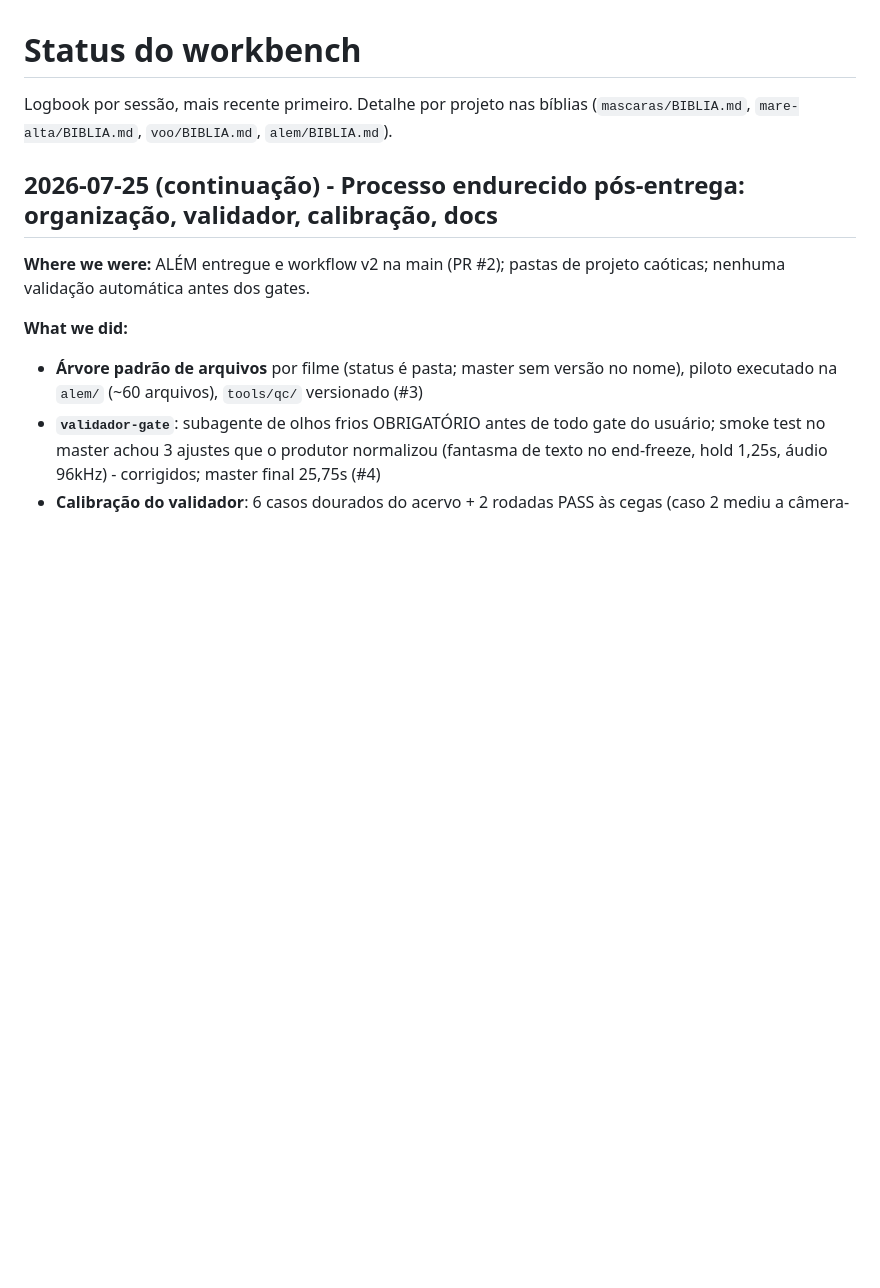
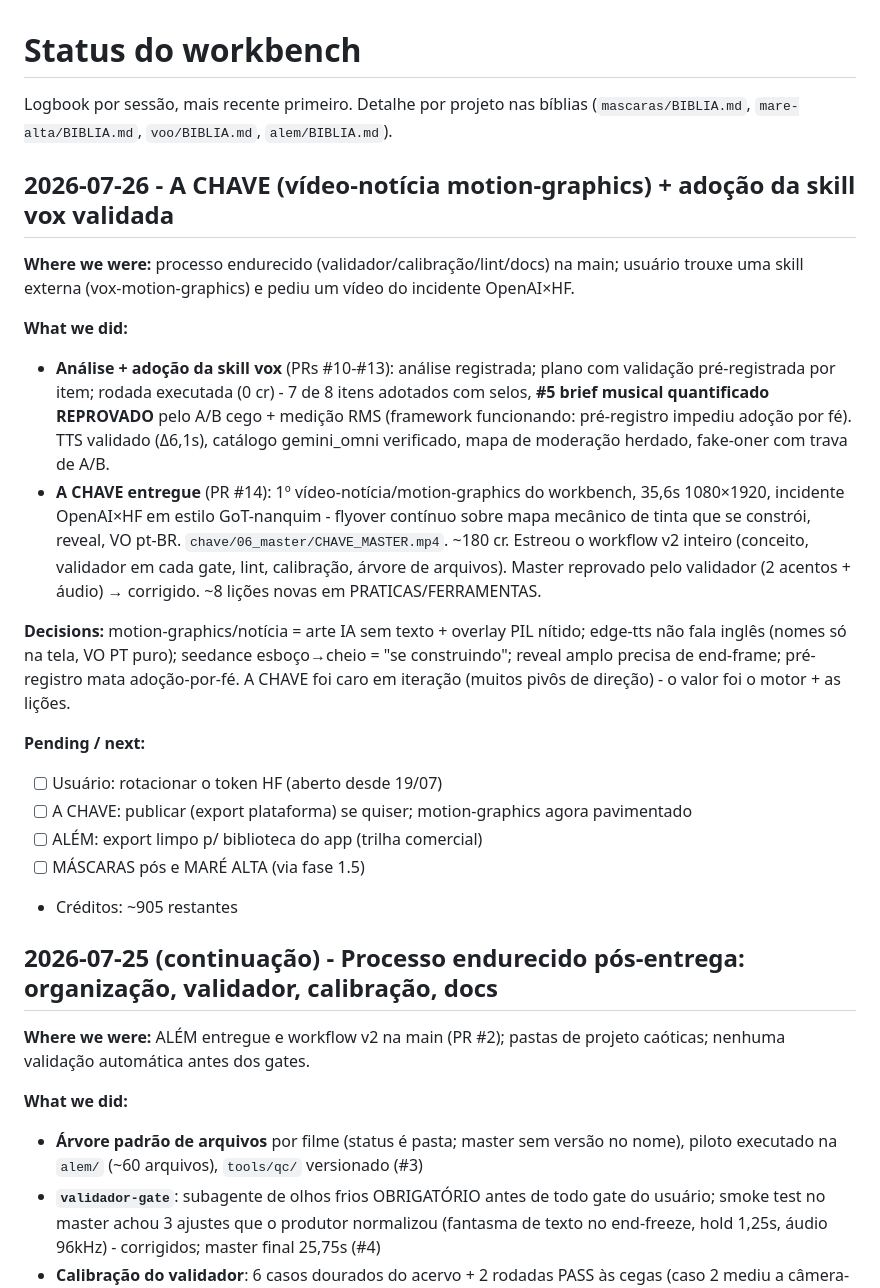
Before and after one commit to DCCA/higgs-workbench, a Markdown page: PROJECT_STATUS.md, the part around the change. Drawn GitHub-style; blank space fills up the shorter version.

Commit message:
docs(status): 2026-07-26 - A CHAVE entregue + adocao vox validada (#15)

```diff
--- a/PROJECT_STATUS.md
+++ b/PROJECT_STATUS.md
@@ -2,6 +2,36 @@
 
 Logbook por sessão, mais recente primeiro. Detalhe por projeto nas bíblias
 (`mascaras/BIBLIA.md`, `mare-alta/BIBLIA.md`, `voo/BIBLIA.md`, `alem/BIBLIA.md`).
+
+## 2026-07-26 - A CHAVE (vídeo-notícia motion-graphics) + adoção da skill vox validada
+
+**Where we were:** processo endurecido (validador/calibração/lint/docs) na main; usuário
+trouxe uma skill externa (vox-motion-graphics) e pediu um vídeo do incidente OpenAI×HF.
+
+**What we did:**
+- **Análise + adoção da skill vox** (PRs #10-#13): análise registrada; plano com validação
+  pré-registrada por item; rodada executada (0 cr) - 7 de 8 itens adotados com selos,
+  **#5 brief musical quantificado REPROVADO** pelo A/B cego + medição RMS (framework
+  funcionando: pré-registro impediu adoção por fé). TTS validado (Δ6,1s), catálogo
+  gemini_omni verificado, mapa de moderação herdado, fake-oner com trava de A/B.
+- **A CHAVE entregue** (PR #14): 1º vídeo-notícia/motion-graphics do workbench, 35,6s
+  1080×1920, incidente OpenAI×HF em estilo GoT-nanquim - flyover contínuo sobre mapa
+  mecânico de tinta que se constrói, reveal, VO pt-BR. `chave/06_master/CHAVE_MASTER.mp4`.
+  ~180 cr. Estreou o workflow v2 inteiro (conceito, validador em cada gate, lint,
+  calibração, árvore de arquivos). Master reprovado pelo validador (2 acentos + áudio)
+  → corrigido. ~8 lições novas em PRATICAS/FERRAMENTAS.
+
+**Decisions:** motion-graphics/notícia = arte IA sem texto + overlay PIL nítido; edge-tts
+não fala inglês (nomes só na tela, VO PT puro); seedance esboço→cheio = "se construindo";
+reveal amplo precisa de end-frame; pré-registro mata adoção-por-fé. A CHAVE foi caro em
+iteração (muitos pivôs de direção) - o valor foi o motor + as lições.
+
+**Pending / next:**
+- [ ] Usuário: rotacionar o token HF (aberto desde 19/07)
+- [ ] A CHAVE: publicar (export plataforma) se quiser; motion-graphics agora pavimentado
+- [ ] ALÉM: export limpo p/ biblioteca do app (trilha comercial)
+- [ ] MÁSCARAS pós e MARÉ ALTA (via fase 1.5)
+- Créditos: ~905 restantes
 
 ## 2026-07-25 (continuação) - Processo endurecido pós-entrega: organização, validador, calibração, docs
 
```
